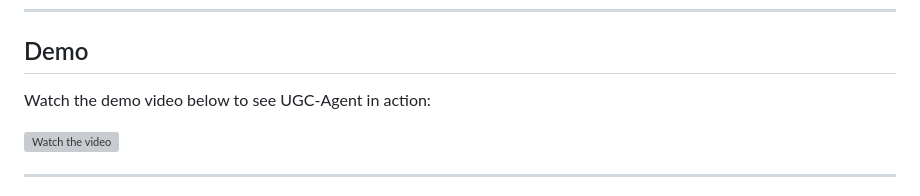
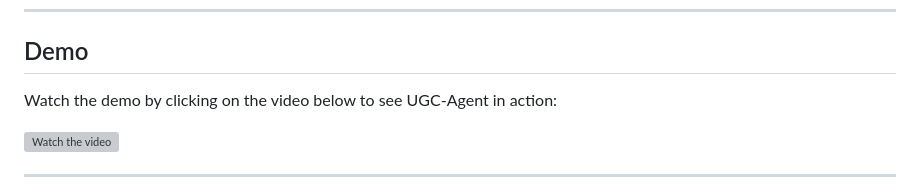
Before and after one commit to Arsalan22as/UGC-Agent, a Markdown page: README.md, the part around the change. Drawn GitHub-style; grey boxes are pictures that could not be loaded.

```diff
--- a/README.md
+++ b/README.md
@@ -6,7 +6,7 @@ UGC-Agent is an AI-powered web application designed to automate budget allocatio
 
 ## Demo
 
-Watch the demo video below to see UGC-Agent in action:
+Watch the demo by clicking on the video below to see UGC-Agent in action:
 
 [![Watch the video](https://img.youtube.com/vi/IHPYVnp3aXg/hqdefault.jpg)](https://youtu.be/IHPYVnp3aXg)
 
```
